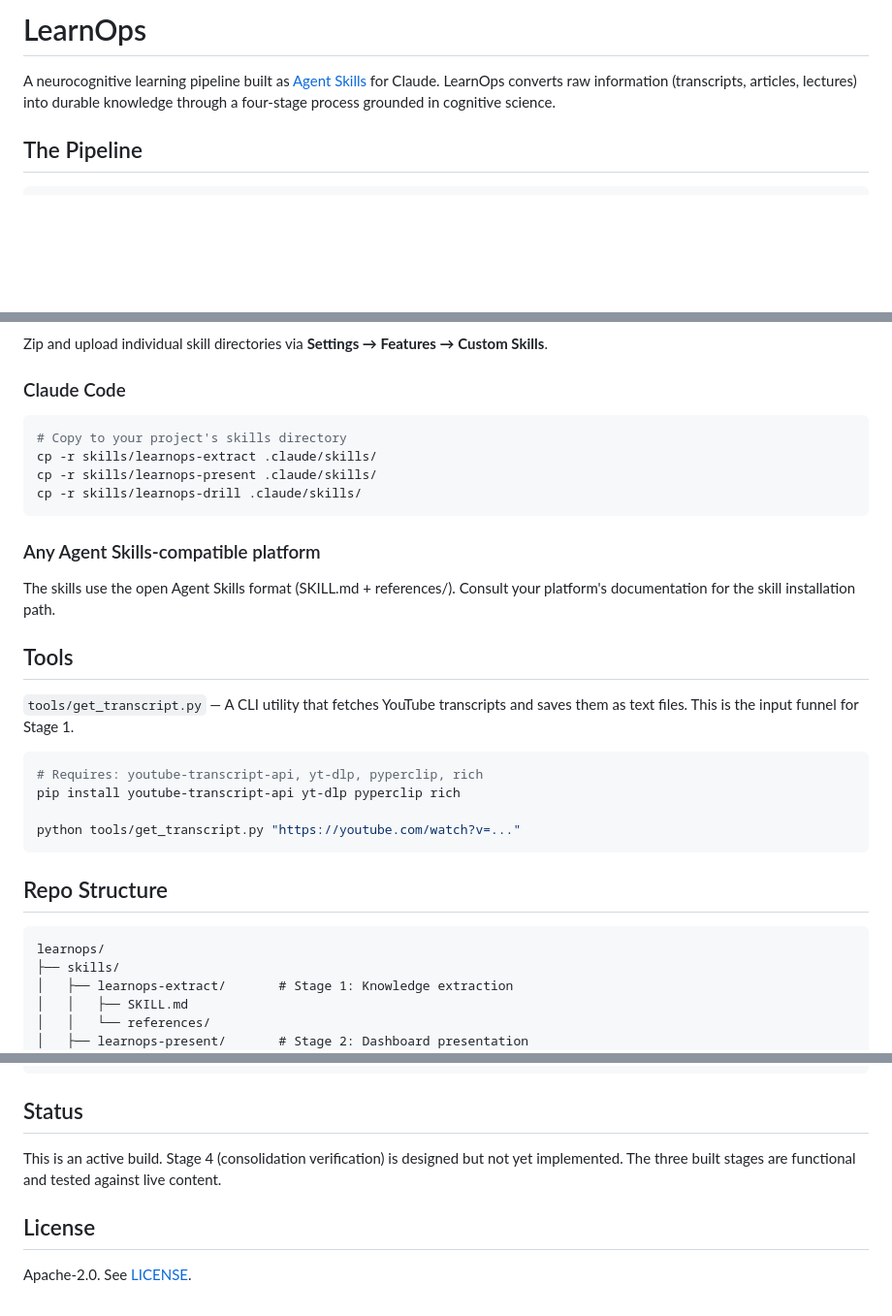
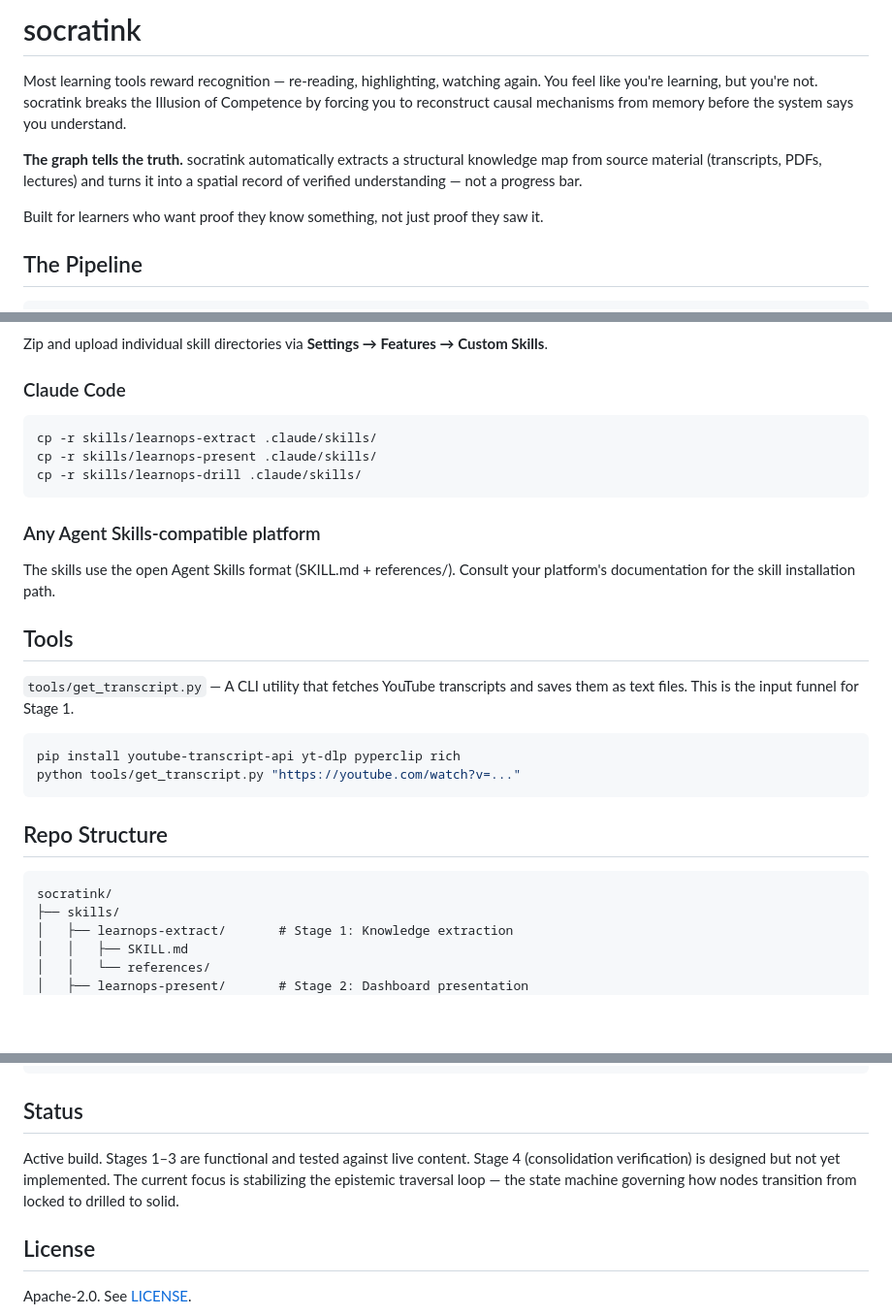
Before and after one commit to jon-devlapaz/socraTink, a Markdown page: README.md, 3 parts joined by grey strips. Shown at 97% size. Drawn GitHub-style; blank space fills up the shorter version.

Commit message:
Update README: rebrand to socratink, add thesis-driven opening

````diff
--- a/README.md
+++ b/README.md
@@ -1,6 +1,10 @@
-# LearnOps
+# socratink
 
-A neurocognitive learning pipeline built as [Agent Skills](https://agentskills.io/) for Claude. LearnOps converts raw information (transcripts, articles, lectures) into durable knowledge through a four-stage process grounded in cognitive science.
+Most learning tools reward recognition — re-reading, highlighting, watching again. You feel like you're learning, but you're not. socratink breaks the Illusion of Competence by forcing you to reconstruct causal mechanisms from memory before the system says you understand.
+
+**The graph tells the truth.** socratink automatically extracts a structural knowledge map from source material (transcripts, PDFs, lectures) and turns it into a spatial record of verified understanding — not a progress bar.
+
+Built for learners who want proof they know something, not just proof they saw it.
 
 ## The Pipeline
 
@@ -37,7 +41,6 @@ Zip and upload individual skill directories via **Settings → Features → Cust
 ### Claude Code
 
 ```bash
-# Copy to your project's skills directory
 cp -r skills/learnops-extract .claude/skills/
 cp -r skills/learnops-present .claude/skills/
 cp -r skills/learnops-drill .claude/skills/
@@ -52,16 +55,14 @@ The skills use the open Agent Skills format (SKILL.md + references/). Consult yo
 `tools/get_transcript.py` — A CLI utility that fetches YouTube transcripts and saves them as text files. This is the input funnel for Stage 1.
 
 ```bash
-# Requires: youtube-transcript-api, yt-dlp, pyperclip, rich
 pip install youtube-transcript-api yt-dlp pyperclip rich
-
 python tools/get_transcript.py "https://youtube.com/watch?v=..."
 ```
 
 ## Repo Structure
 
 ```
-learnops/
+socratink/
 ├── skills/
 │   ├── learnops-extract/       # Stage 1: Knowledge extraction
 │   │   ├── SKILL.md
@@ -80,7 +81,7 @@ learnops/
 
 ## Status
 
-This is an active build. Stage 4 (consolidation verification) is designed but not yet implemented. The three built stages are functional and tested against live content.
+Active build. Stages 1–3 are functional and tested against live content. Stage 4 (consolidation verification) is designed but not yet implemented. The current focus is stabilizing the epistemic traversal loop — the state machine governing how nodes transition from locked to drilled to solid.
 
 ## License
 
````
